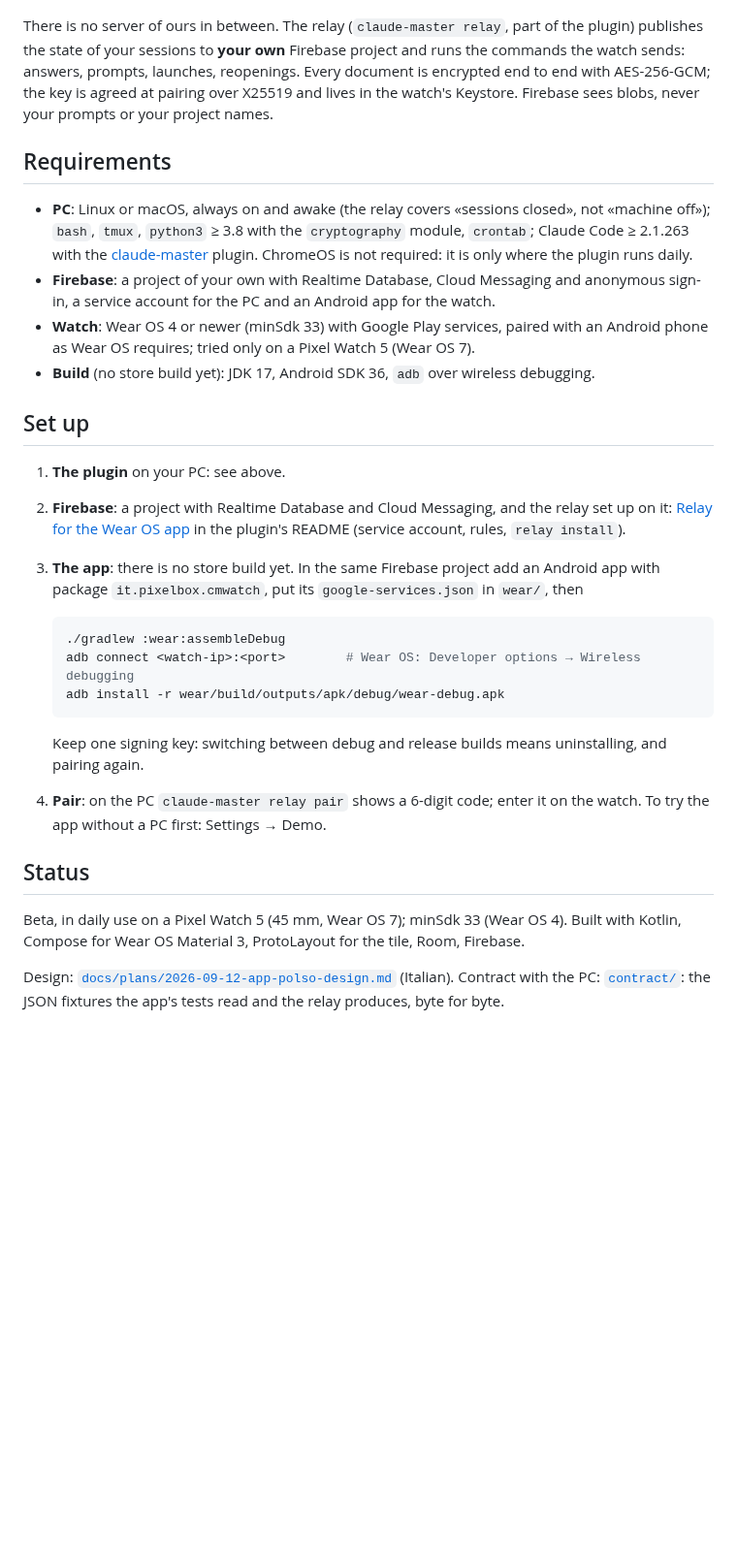
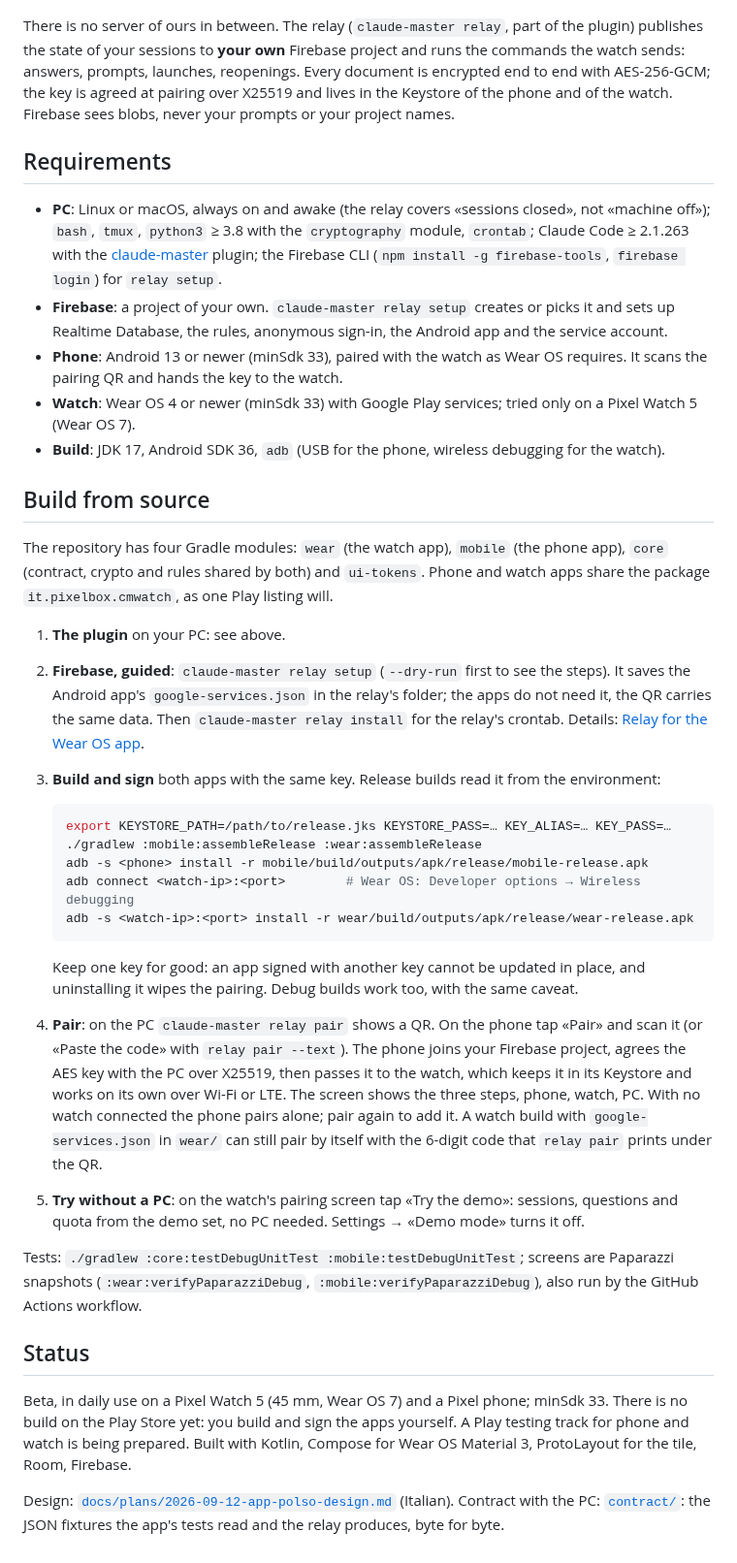
Before and after one commit to frsorrentino/claude-master-watch, a Markdown page: README.md, the part around one of its changes. Shown at 97% size. Drawn GitHub-style; blank space fills up the shorter version.

Commit message:
docs(readme): phone pairing with the QR, guided relay setup, build from source, «Try the demo» without a PC

````diff
--- a/README.md
+++ b/README.md
@@ -83,45 +86,66 @@ Pixel Watch 5. Texts grow with the system font size and are read by TalkBack:
 There is no server of ours in between. The relay (`claude-master relay`, part of the plugin)
 publishes the state of your sessions to **your own** Firebase project and runs the commands
 the watch sends: answers, prompts, launches, reopenings. Every document is encrypted end to
-end with AES-256-GCM; the key is agreed at pairing over X25519 and lives in the watch's
-Keystore. Firebase sees blobs, never your prompts or your project names.
+end with AES-256-GCM; the key is agreed at pairing over X25519 and lives in the Keystore of
+the phone and of the watch. Firebase sees blobs, never your prompts or your project names.
 
 ## Requirements
 
 - **PC**: Linux or macOS, always on and awake (the relay covers «sessions closed», not
   «machine off»); `bash`, `tmux`, `python3` ≥ 3.8 with the `cryptography` module, `crontab`;
   Claude Code ≥ 2.1.263 with the [claude-master](https://github.com/frsorrentino/claude-master)
-  plugin. ChromeOS is not required: it is only where the plugin runs daily.
-- **Firebase**: a project of your own with Realtime Database, Cloud Messaging and anonymous
-  sign-in, a service account for the PC and an Android app for the watch.
-- **Watch**: Wear OS 4 or newer (minSdk 33) with Google Play services, paired with an Android
-  phone as Wear OS requires; tried only on a Pixel Watch 5 (Wear OS 7).
-- **Build** (no store build yet): JDK 17, Android SDK 36, `adb` over wireless debugging.
+  plugin; the Firebase CLI (`npm install -g firebase-tools`, `firebase login`) for `relay setup`.
+- **Firebase**: a project of your own. `claude-master relay setup` creates or picks it and sets
+  up Realtime Database, the rules, anonymous sign-in, the Android app and the service account.
+- **Phone**: Android 13 or newer (minSdk 33), paired with the watch as Wear OS requires. It
+  scans the pairing QR and hands the key to the watch.
+- **Watch**: Wear OS 4 or newer (minSdk 33) with Google Play services; tried only on a Pixel
+  Watch 5 (Wear OS 7).
+- **Build**: JDK 17, Android SDK 36, `adb` (USB for the phone, wireless debugging for the watch).
 
-## Set up
+## Build from source
+
+The repository has four Gradle modules: `wear` (the watch app), `mobile` (the phone app),
+`core` (contract, crypto and rules shared by both) and `ui-tokens`. Phone and watch apps share
+the package `it.pixelbox.cmwatch`, as one Play listing will.
 
 1. **The plugin** on your PC: see above.
-2. **Firebase**: a project with Realtime Database and Cloud Messaging, and the relay set up
-   on it: [Relay for the Wear OS app](https://github.com/frsorrentino/claude-master#relay-for-the-wear-os-app)
-   in the plugin's README (service account, rules, `relay install`).
-3. **The app**: there is no store build yet. In the same Firebase project add an Android app
-   with package `it.pixelbox.cmwatch`, put its `google-services.json` in `wear/`, then
+2. **Firebase, guided**: `claude-master relay setup` (`--dry-run` first to see the steps). It
+   saves the Android app's `google-services.json` in the relay's folder; the apps do not need
+   it, the QR carries the same data. Then `claude-master relay install` for the relay's
+   crontab. Details: [Relay for the Wear OS app](https://github.com/frsorrentino/claude-master#relay-for-the-wear-os-app).
+3. **Build and sign** both apps with the same key. Release builds read it from the environment:
 
    ```bash
-   ./gradlew :wear:assembleDebug
+   export KEYSTORE_PATH=/path/to/release.jks KEYSTORE_PASS=… KEY_ALIAS=… KEY_PASS=…
+   ./gradlew :mobile:assembleRelease :wear:assembleRelease
+   adb -s <phone> install -r mobile/build/outputs/apk/release/mobile-release.apk
    adb connect <watch-ip>:<port>        # Wear OS: Developer options → Wireless debugging
-   adb install -r wear/build/outputs/apk/debug/wear-debug.apk
+   adb -s <watch-ip>:<port> install -r wear/build/outputs/apk/release/wear-release.apk
    ```
 
-   Keep one signing key: switching between debug and release builds means uninstalling,
-   and pairing again.
-4. **Pair**: on the PC `claude-master relay pair` shows a 6-digit code; enter it on the watch.
-   To try the app without a PC first: Settings → Demo.
+   Keep one key for good: an app signed with another key cannot be updated in place, and
+   uninstalling it wipes the pairing. Debug builds work too, with the same caveat.
+4. **Pair**: on the PC `claude-master relay pair` shows a QR. On the phone tap «Pair» and scan
+   it (or «Paste the code» with `relay pair --text`). The phone joins your Firebase project,
+   agrees the AES key with the PC over X25519, then passes it to the watch, which keeps it in
+   its Keystore and works on its own over Wi-Fi or LTE. The screen shows the three steps,
+   phone, watch, PC. With no watch connected the phone pairs alone; pair again to add it.
+   A watch build with `google-services.json` in `wear/` can still pair by itself with the
+   6-digit code that `relay pair` prints under the QR.
+5. **Try without a PC**: on the watch's pairing screen tap «Try the demo»: sessions, questions
+   and quota from the demo set, no PC needed. Settings → «Demo mode» turns it off.
+
+Tests: `./gradlew :core:testDebugUnitTest :mobile:testDebugUnitTest`; screens are Paparazzi
+snapshots (`:wear:verifyPaparazziDebug`, `:mobile:verifyPaparazziDebug`), also run by the
+GitHub Actions workflow.
 
 ## Status
 
-Beta, in daily use on a Pixel Watch 5 (45 mm, Wear OS 7); minSdk 33 (Wear OS 4). Built
-with Kotlin, Compose for Wear OS Material 3, ProtoLayout for the tile, Room, Firebase.
+Beta, in daily use on a Pixel Watch 5 (45 mm, Wear OS 7) and a Pixel phone; minSdk 33.
+There is no build on the Play Store yet: you build and sign the apps yourself. A Play testing
+track for phone and watch is being prepared. Built with Kotlin, Compose for Wear OS Material 3,
+ProtoLayout for the tile, Room, Firebase.
 
 Design: [`docs/plans/2026-09-12-app-polso-design.md`](docs/plans/2026-09-12-app-polso-design.md)
 (Italian). Contract with the PC: [`contract/`](contract/): the JSON fixtures the app's tests
````
Also changed, not shown: other parts of README.md (+4 -1 lines).
